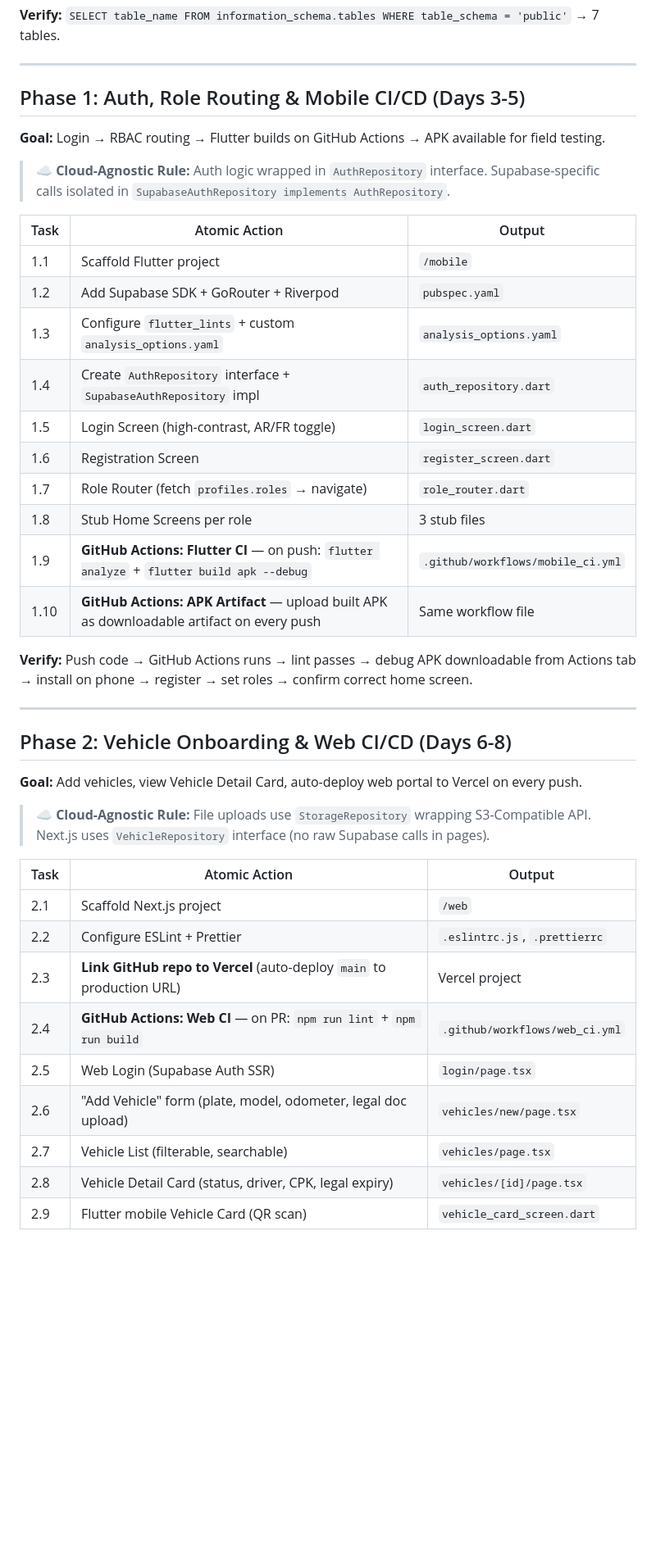
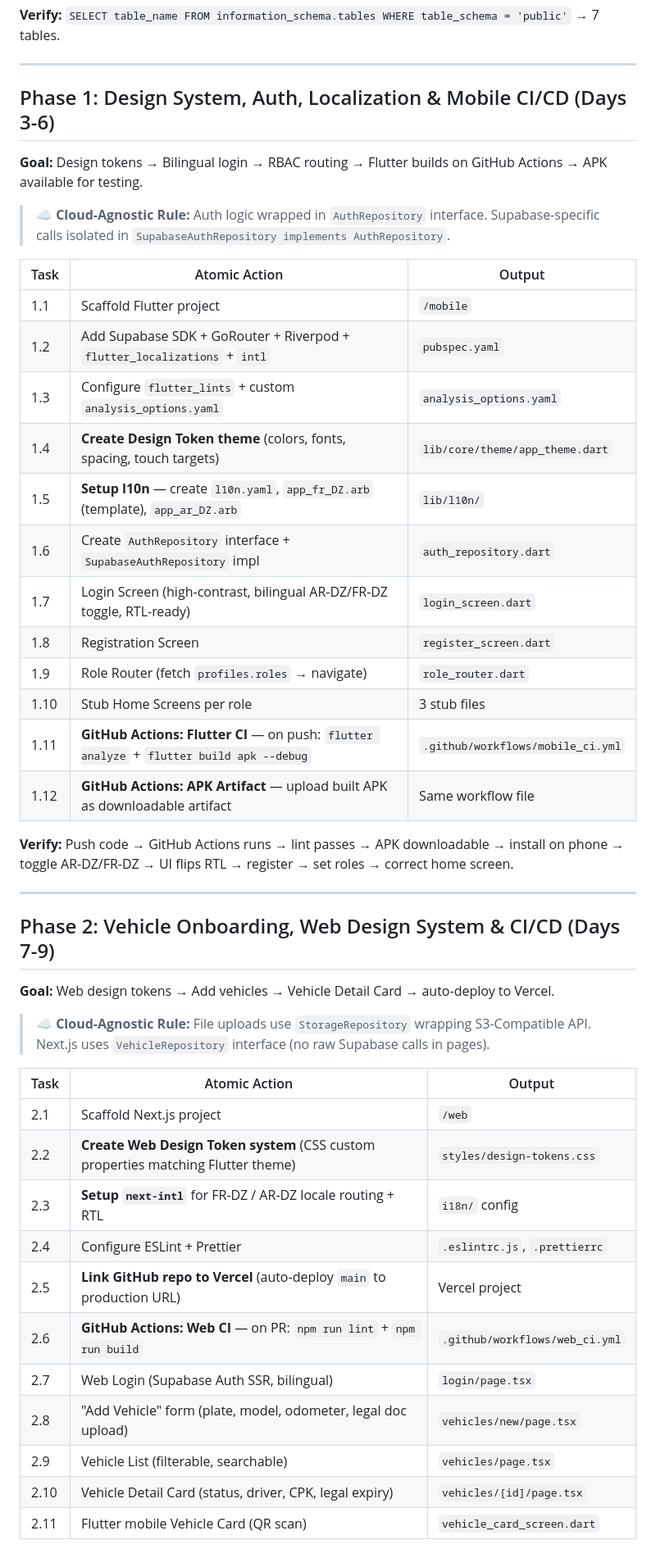
Before and after one commit to mouadh25/FleetMan, a Markdown page: .planning/gsd_phase_roadmap.md, the part around one of its changes. Shown at 82% size. Drawn GitHub-style; blank space fills up the shorter version.

Commit message:
plan(v4): add design system, localization AR-DZ/FR-DZ, landing page, onboarding, native APK strategy

```diff
--- a/.planning/gsd_phase_roadmap.md
+++ b/.planning/gsd_phase_roadmap.md
@@ -50,42 +96,46 @@
 
 ---
 
-## Phase 1: Auth, Role Routing & Mobile CI/CD (Days 3-5)
-**Goal:** Login → RBAC routing → Flutter builds on GitHub Actions → APK available for field testing.
+## Phase 1: Design System, Auth, Localization & Mobile CI/CD (Days 3-6)
+**Goal:** Design tokens → Bilingual login → RBAC routing → Flutter builds on GitHub Actions → APK available for testing.
 
 > ☁️ **Cloud-Agnostic Rule:** Auth logic wrapped in `AuthRepository` interface. Supabase-specific calls isolated in `SupabaseAuthRepository implements AuthRepository`.
 
 | Task | Atomic Action | Output |
 |------|---------------|--------|
 | 1.1 | Scaffold Flutter project | `/mobile` |
-| 1.2 | Add Supabase SDK + GoRouter + Riverpod | `pubspec.yaml` |
+| 1.2 | Add Supabase SDK + GoRouter + Riverpod + `flutter_localizations` + `intl` | `pubspec.yaml` |
 | 1.3 | Configure `flutter_lints` + custom `analysis_options.yaml` | `analysis_options.yaml` |
-| 1.4 | Create `AuthRepository` interface + `SupabaseAuthRepository` impl | `auth_repository.dart` |
-| 1.5 | Login Screen (high-contrast, AR/FR toggle) | `login_screen.dart` |
-| 1.6 | Registration Screen | `register_screen.dart` |
-| 1.7 | Role Router (fetch `profiles.roles` → navigate) | `role_router.dart` |
-| 1.8 | Stub Home Screens per role | 3 stub files |
-| 1.9 | **GitHub Actions: Flutter CI** — on push: `flutter analyze` + `flutter build apk --debug` | `.github/workflows/mobile_ci.yml` |
-| 1.10 | **GitHub Actions: APK Artifact** — upload built APK as downloadable artifact on every push | Same workflow file |
+| 1.4 | **Create Design Token theme** (colors, fonts, spacing, touch targets) | `lib/core/theme/app_theme.dart` |
+| 1.5 | **Setup l10n** — create `l10n.yaml`, `app_fr_DZ.arb` (template), `app_ar_DZ.arb` | `lib/l10n/` |
+| 1.6 | Create `AuthRepository` interface + `SupabaseAuthRepository` impl | `auth_repository.dart` |
+| 1.7 | Login Screen (high-contrast, bilingual AR-DZ/FR-DZ toggle, RTL-ready) | `login_screen.dart` |
+| 1.8 | Registration Screen | `register_screen.dart` |
+| 1.9 | Role Router (fetch `profiles.roles` → navigate) | `role_router.dart` |
+| 1.10 | Stub Home Screens per role | 3 stub files |
+| 1.11 | **GitHub Actions: Flutter CI** — on push: `flutter analyze` + `flutter build apk --debug` | `.github/workflows/mobile_ci.yml` |
+| 1.12 | **GitHub Actions: APK Artifact** — upload built APK as downloadable artifact | Same workflow file |
 
-**Verify:** Push code → GitHub Actions runs → lint passes → debug APK downloadable from Actions tab → install on phone → register → set roles → confirm correct home screen.
+**Verify:** Push code → GitHub Actions runs → lint passes → APK downloadable → install on phone → toggle AR-DZ/FR-DZ → UI flips RTL → register → set roles → correct home screen.
 
 ---
 
-## Phase 2: Vehicle Onboarding & Web CI/CD (Days 6-8)
-**Goal:** Add vehicles, view Vehicle Detail Card, auto-deploy web portal to Vercel on every push.
+## Phase 2: Vehicle Onboarding, Web Design System & CI/CD (Days 7-9)
+**Goal:** Web design tokens → Add vehicles → Vehicle Detail Card → auto-deploy to Vercel.
 
 > ☁️ **Cloud-Agnostic Rule:** File uploads use `StorageRepository` wrapping S3-Compatible API. Next.js uses `VehicleRepository` interface (no raw Supabase calls in pages).
 
 | Task | Atomic Action | Output |
 |------|---------------|--------|
 | 2.1 | Scaffold Next.js project | `/web` |
-| 2.2 | Configure ESLint + Prettier | `.eslintrc.js`, `.prettierrc` |
-| 2.3 | **Link GitHub repo to Vercel** (auto-deploy `main` to production URL) | Vercel project |
-| 2.4 | **GitHub Actions: Web CI** — on PR: `npm run lint` + `npm run build` | `.github/workflows/web_ci.yml` |
-| 2.5 | Web Login (Supabase Auth SSR) | `login/page.tsx` |
-| 2.6 | "Add Vehicle" form (plate, model, odometer, legal doc upload) | `vehicles/new/page.tsx` |
-| 2.7 | Vehicle List (filterable, searchable) | `vehicles/page.tsx` |
-| 2.8 | Vehicle Detail Card (status, driver, CPK, legal expiry) | `vehicles/[id]/page.tsx` |
-| 2.9 | Flutter mobile Vehicle Card (QR scan) | `vehicle_card_screen.dart` |
+| 2.2 | **Create Web Design Token system** (CSS custom properties matching Flutter theme) | `styles/design-tokens.css` |
+| 2.3 | **Setup `next-intl`** for FR-DZ / AR-DZ locale routing + RTL | `i18n/` config |
+| 2.4 | Configure ESLint + Prettier | `.eslintrc.js`, `.prettierrc` |
+| 2.5 | **Link GitHub repo to Vercel** (auto-deploy `main` to production URL) | Vercel project |
+| 2.6 | **GitHub Actions: Web CI** — on PR: `npm run lint` + `npm run build` | `.github/workflows/web_ci.yml` |
+| 2.7 | Web Login (Supabase Auth SSR, bilingual) | `login/page.tsx` |
+| 2.8 | "Add Vehicle" form (plate, model, odometer, legal doc upload) | `vehicles/new/page.tsx` |
+| 2.9 | Vehicle List (filterable, searchable) | `vehicles/page.tsx` |
+| 2.10 | Vehicle Detail Card (status, driver, CPK, legal expiry) | `vehicles/[id]/page.tsx` |
+| 2.11 | Flutter mobile Vehicle Card (QR scan) | `vehicle_card_screen.dart` |
 
```
Also changed, not shown: other parts of .planning/gsd_phase_roadmap.md (+66 -12 lines).
